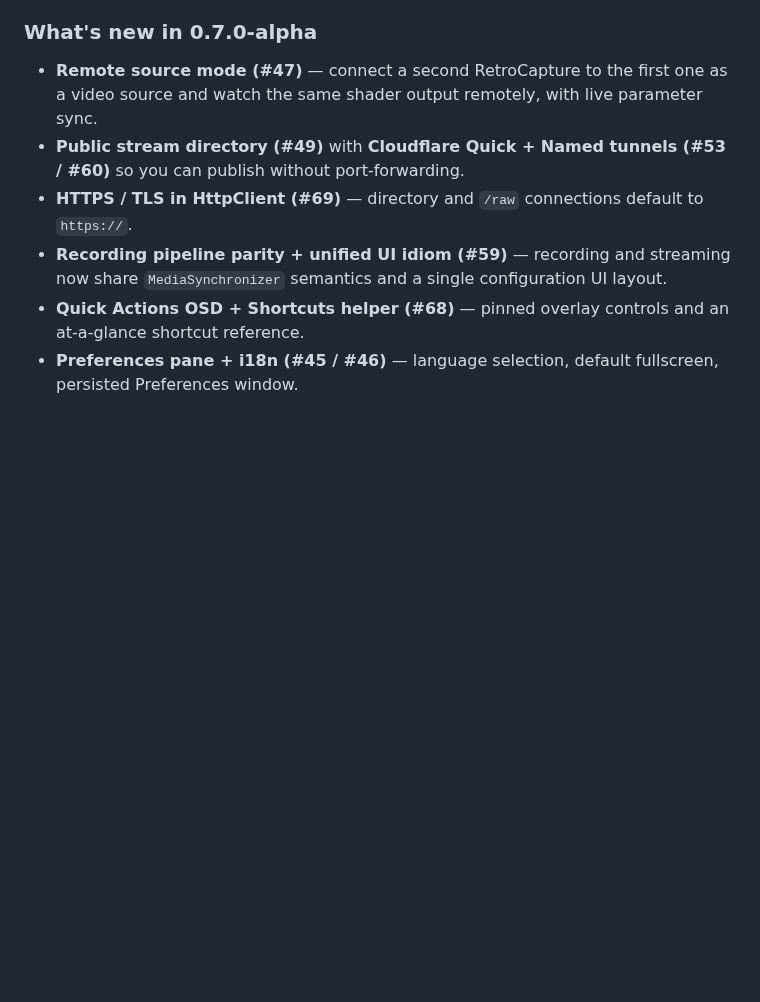
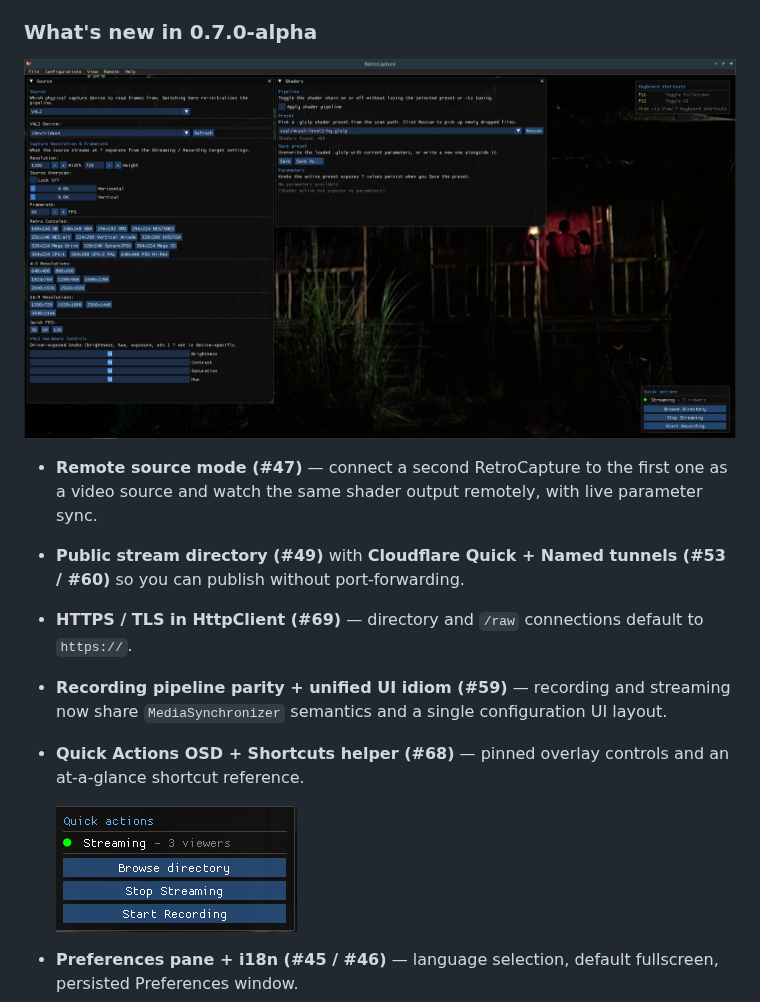
Before and after one commit to geldoronie/RetroCapture, a Markdown page: README.md, the part around the change. Drawn GitHub-style; pictures changed too: docs/screenshots/new-version-full.png (added), docs/screenshots/quickactions.png (added); blank space fills up the shorter version.

Commit message:
docs(readme): add 0.7.0-alpha UI screenshots
Two new captures drop in next to the "What's new in 0.7.0-alpha"
section:

  - new-version-full.png — a full-app shot showing the side-panel
    layout that landed with #59's unified UI idiom, the top-right
    Shortcuts helper (#68) and the bottom-right Quick Actions OSD
    (#68) all at once. Gives a first-time visitor an immediate
    visual read of what changed since 0.6.0.
  - quickactions.png — a tight crop of the Quick Actions widget
    itself, inlined under the bullet that introduces it.

Also renames the file from "quickacations" (typo) to "quickactions".

```diff
--- a/README.md
+++ b/README.md
@@ -61,6 +61,8 @@ RetroCapture turns a generic capture card into a "retro-aware" capture rig:
 
 ### What's new in 0.7.0-alpha
 
+![0.7.0-alpha — native UI with the new side panels, Shortcuts helper top-right, and Quick Actions OSD bottom-right](docs/screenshots/new-version-full.png)
+
 - **Remote source mode (#47)** — connect a second RetroCapture to the
   first one as a video source and watch the same shader output remotely,
   with live parameter sync.
@@ -73,6 +75,8 @@ RetroCapture turns a generic capture card into a "retro-aware" capture rig:
   configuration UI layout.
 - **Quick Actions OSD + Shortcuts helper (#68)** — pinned overlay
   controls and an at-a-glance shortcut reference.
+
+  ![Quick Actions OSD](docs/screenshots/quickactions.png)
 - **Preferences pane + i18n (#45 / #46)** — language selection, default
   fullscreen, persisted Preferences window.
 - **Directory + Remote drift / probe / orientation / disconnect fixes
```
